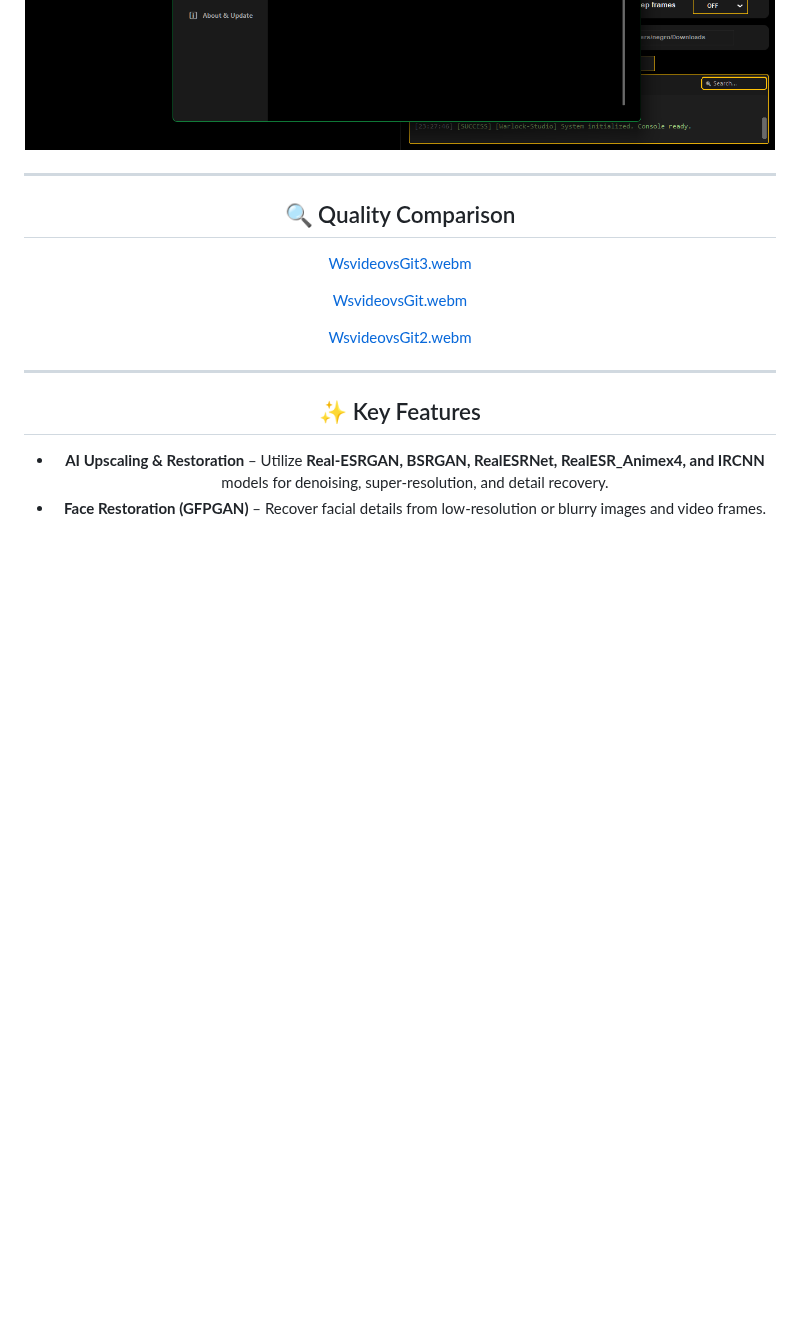
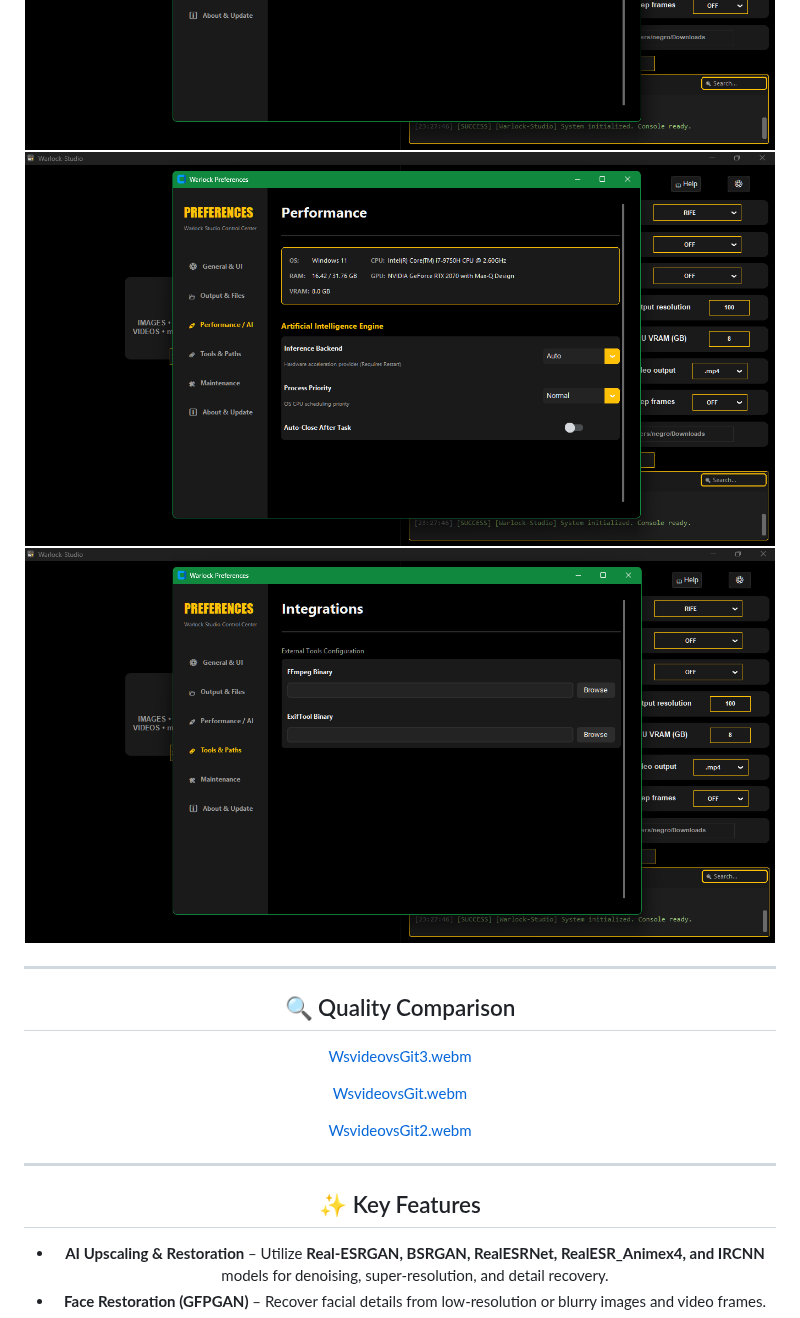
Before and after one commit to Ivan-Ayub97/Warlock-Studio, a Markdown page: README.md, the part around the change. Drawn GitHub-style; blank space fills up the shorter version.

```diff
--- a/README.md
+++ b/README.md
@@ -57,6 +57,8 @@ Inspired by [Djdefrag](https://github.com/Djdefrag) tools such as **QualityScale
 
 ![Capture](rsc/Capture2.png)
 ![Capture](rsc/Capture3.png)
+![Capture](rsc/Capture4.png)
+![Capture](rsc/Capture5.png)
 
 ---
 
```
